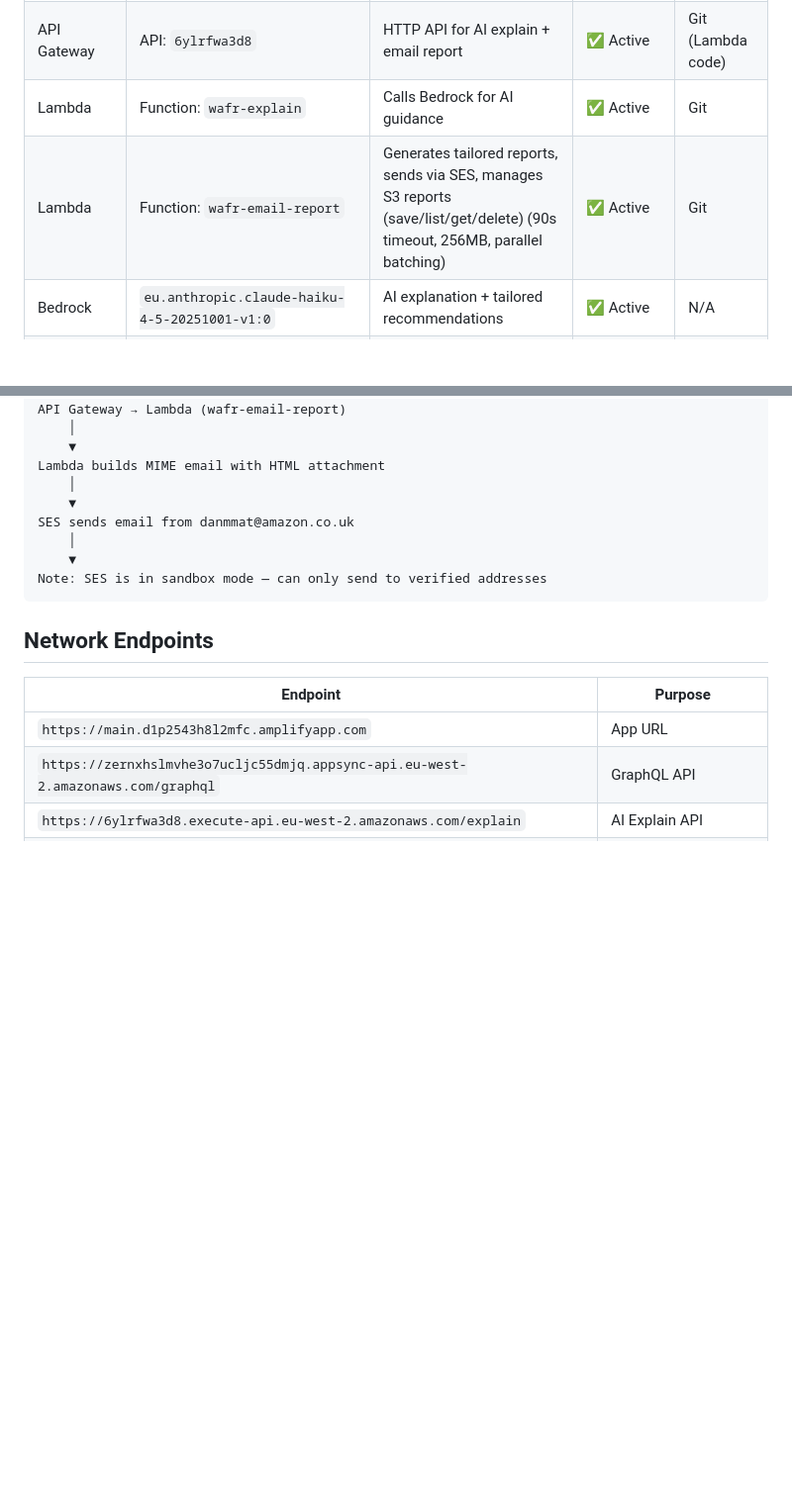
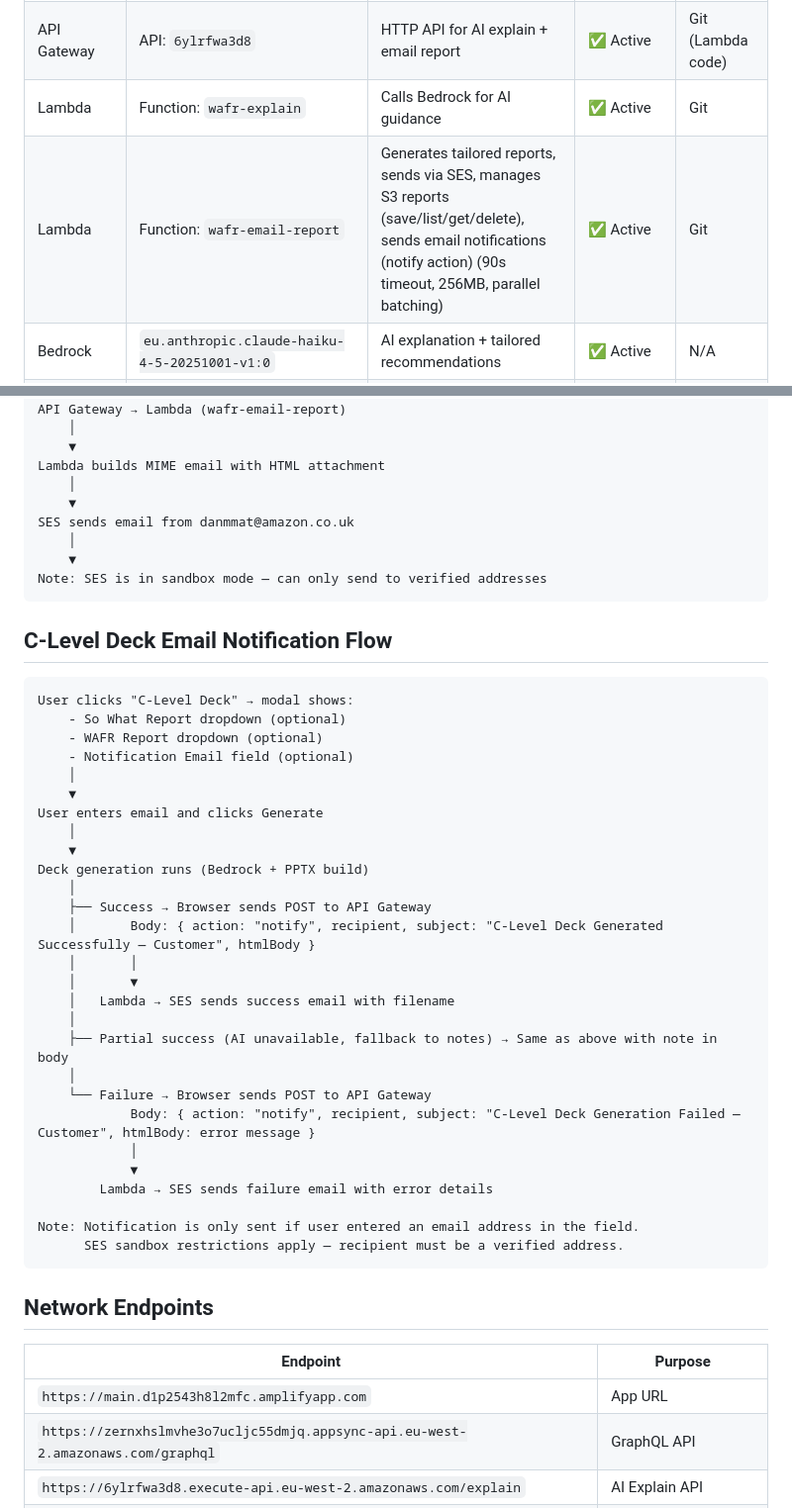
Before and after one commit to danielmatlock/workspaces-well-architected-review, a Markdown page: docs/ARCHITECTURE.md, 2 parts joined by grey strips. Shown at 99% size. Rendered like a GitHub page; blank space fills up the shorter version.

````diff
--- a/docs/ARCHITECTURE.md
+++ b/docs/ARCHITECTURE.md
@@ -143,7 +149,7 @@ flowchart LR
 | DynamoDB | Table: `wafr-templates` | Template storage | ✅ Active | ✅ PITR enabled |
 | API Gateway | API: `6ylrfwa3d8` | HTTP API for AI explain + email report | ✅ Active | Git (Lambda code) |
 | Lambda | Function: `wafr-explain` | Calls Bedrock for AI guidance | ✅ Active | Git |
-| Lambda | Function: `wafr-email-report` | Generates tailored reports, sends via SES, manages S3 reports (save/list/get/delete) (90s timeout, 256MB, parallel batching) | ✅ Active | Git |
+| Lambda | Function: `wafr-email-report` | Generates tailored reports, sends via SES, manages S3 reports (save/list/get/delete), sends email notifications (notify action) (90s timeout, 256MB, parallel batching) | ✅ Active | Git |
 | Bedrock | `eu.anthropic.claude-haiku-4-5-20251001-v1:0` | AI explanation + tailored recommendations | ✅ Active | N/A |
 | S3 | Bucket: `wafr-reports-danmmat-9219112` | Auto-saved report storage | ✅ Active | N/A |
 | SES | Verified sender: `danmmat@amazon.co.uk` | Email delivery for reports | ✅ Active (sandbox) | N/A |
@@ -322,6 +328,38 @@ SES sends email from danmmat@amazon.co.uk
 Note: SES is in sandbox mode — can only send to verified addresses
 ```
 
+## C-Level Deck Email Notification Flow
+
+```
+User clicks "C-Level Deck" → modal shows:
+    - So What Report dropdown (optional)
+    - WAFR Report dropdown (optional)
+    - Notification Email field (optional)
+    │
+    ▼
+User enters email and clicks Generate
+    │
+    ▼
+Deck generation runs (Bedrock + PPTX build)
+    │
+    ├── Success → Browser sends POST to API Gateway
+    │       Body: { action: "notify", recipient, subject: "C-Level Deck Generated Successfully — Customer", htmlBody }
+    │       │
+    │       ▼
+    │   Lambda → SES sends success email with filename
+    │
+    ├── Partial success (AI unavailable, fallback to notes) → Same as above with note in body
+    │
+    └── Failure → Browser sends POST to API Gateway
+            Body: { action: "notify", recipient, subject: "C-Level Deck Generation Failed — Customer", htmlBody: error message }
+            │
+            ▼
+        Lambda → SES sends failure email with error details
+
+Note: Notification is only sent if user entered an email address in the field.
+      SES sandbox restrictions apply — recipient must be a verified address.
+```
+
 ## Network Endpoints
 
 | Endpoint | Purpose |
````
Also changed, not shown: other parts of docs/ARCHITECTURE.md (+6 -0 lines), README.md (+7 -0 lines).
